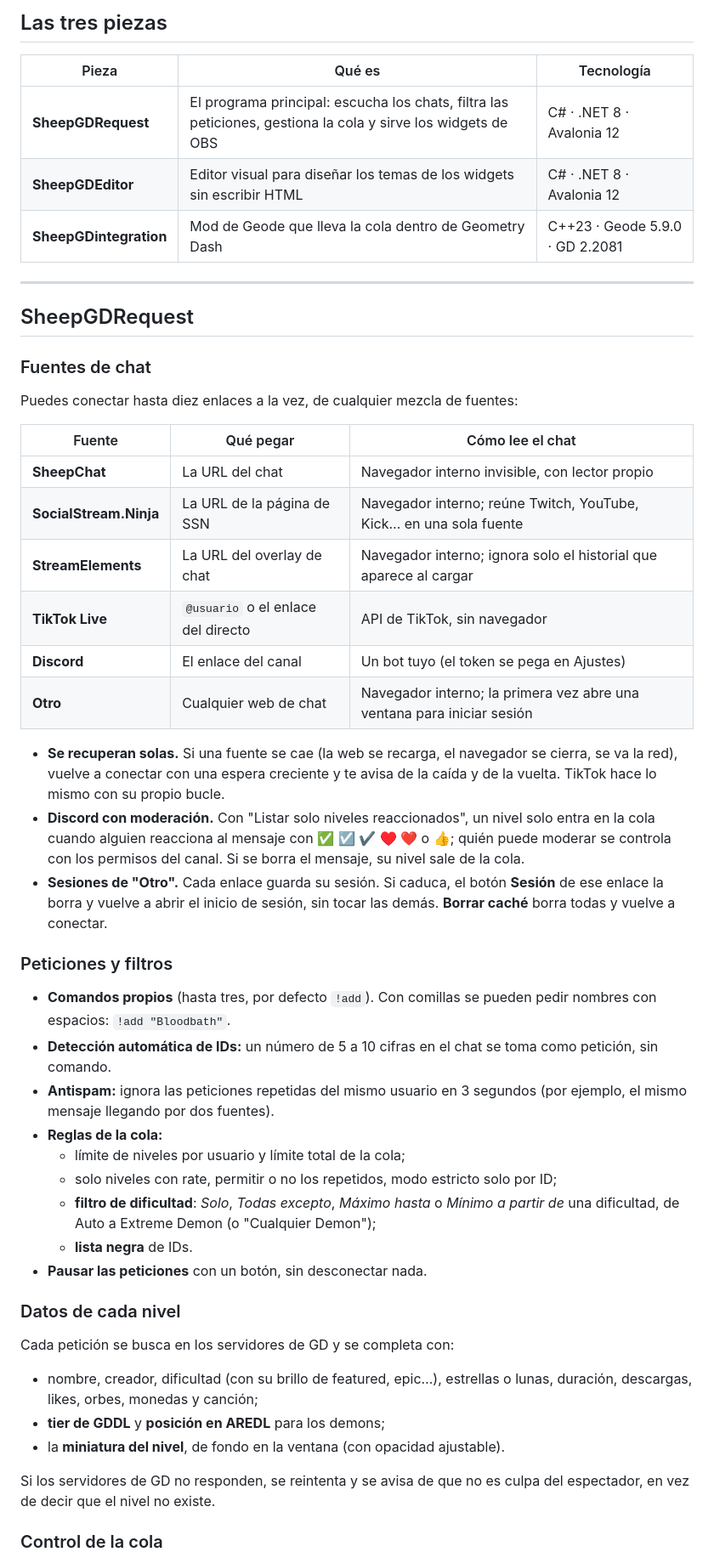
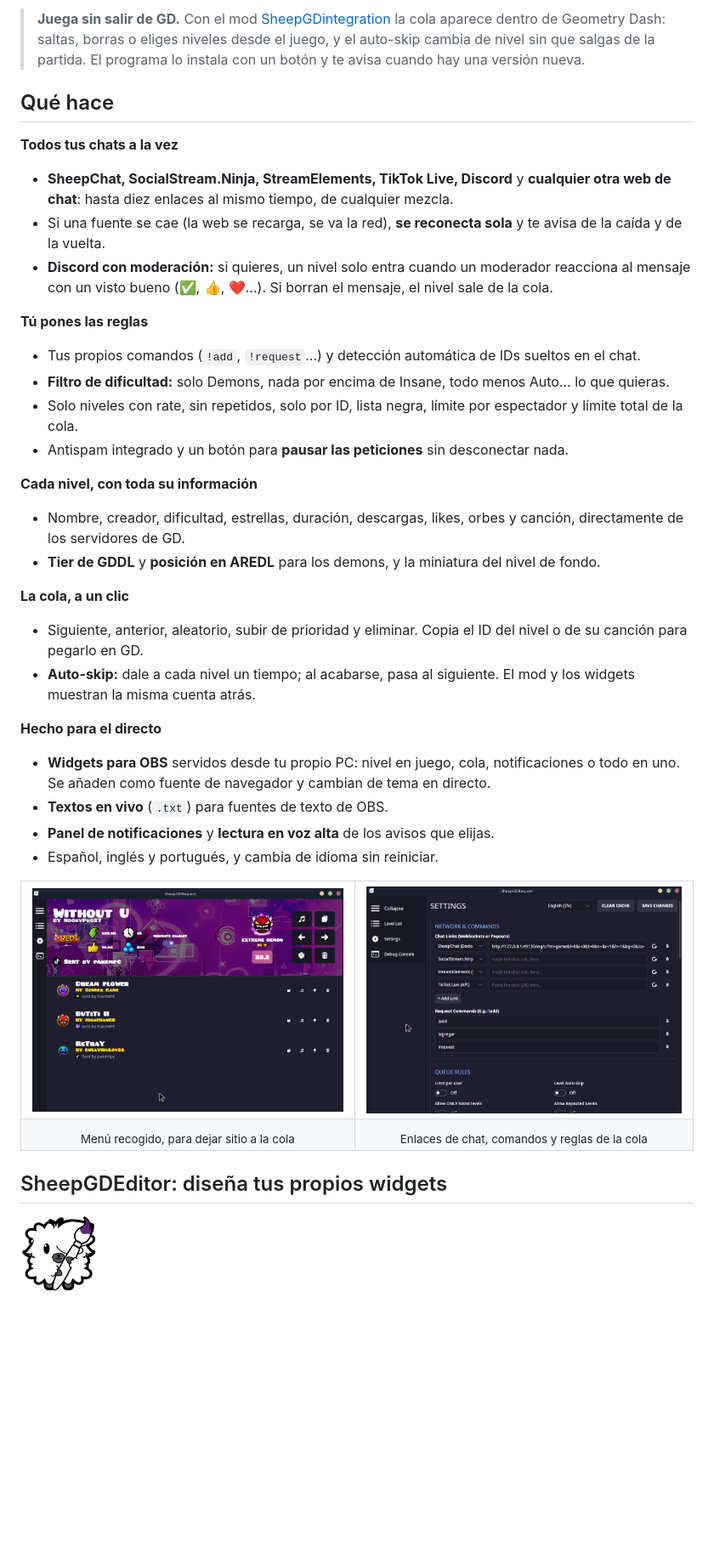
Before and after one commit to PakeMPC/SheepGDRequest, a Markdown page: README.md, the part around one of its changes. Shown at 85% size. GitHub-like rendering; pictures changed too: screenshots/logo-editor.png (added); blank space fills up the shorter version.

Commit message:
README con capturas

```diff
--- a/README.md
+++ b/README.md
@@ -27,66 +17,61 @@ el programa y en OBS, y al revés.
 
-## Las tres piezas
+> **Juega sin salir de GD.** Con el mod [SheepGDintegration](https://github.com/PakeMPC/SheepGDintegration)
+> la cola aparece dentro de Geometry Dash: saltas, borras o eliges niveles desde el juego, y el
+> auto-skip cambia de nivel sin que salgas de la partida. El programa lo instala con un botón y te
+> avisa cuando hay una versión nueva.
 
-| Pieza | Qué es | Tecnología |
-|---|---|---|
-| **SheepGDRequest** | El programa principal: escucha los chats, filtra las peticiones, gestiona la cola y sirve los widgets de OBS | C# · .NET 8 · Avalonia 12 |
-| **SheepGDEditor** | Editor visual para diseñar los temas de los widgets sin escribir HTML | C# · .NET 8 · Avalonia 12 |
-| **SheepGDintegration** | Mod de Geode que lleva la cola dentro de Geometry Dash | C++23 · Geode 5.9.0 · GD 2.2081 |
+## Qué hace
 
----
+**Todos tus chats a la vez**
 
-## SheepGDRequest
+- **SheepChat, SocialStream.Ninja, StreamElements, TikTok Live, Discord** y **cualquier otra web
+  de chat**: hasta diez enlaces al mismo tiempo, de cualquier mezcla.
+- Si una fuente se cae (la web se recarga, se va la red), **se reconecta sola** y te avisa de la
+  caída y de la vuelta.
+- **Discord con moderación:** si quieres, un nivel solo entra cuando un moderador reacciona al
+  mensaje con un visto bueno (✅, 👍, ❤️…). Si borran el mensaje, el nivel sale de la cola.
 
-### Fuentes de chat
+**Tú pones las reglas**
 
-Puedes conectar hasta diez enlaces a la vez, de cualquier mezcla de fuentes:
+- Tus propios comandos (`!add`, `!request`…) y detección automática de IDs sueltos en el chat.
+- **Filtro de dificultad:** solo Demons, nada por encima de Insane, todo menos Auto… lo que quieras.
+- Solo niveles con rate, sin repetidos, solo por ID, lista negra, límite por espectador y límite
+  total de la cola.
+- Antispam integrado y un botón para **pausar las peticiones** sin desconectar nada.
 
-| Fuente | Qué pegar | Cómo lee el chat |
-|---|---|---|
-| **SheepChat** | La URL del chat | Navegador interno invisible, con lector propio |
-| **SocialStream.Ninja** | La URL de la página de SSN | Navegador interno; reúne Twitch, YouTube, Kick… en una sola fuente |
-| **StreamElements** | La URL del overlay de chat | Navegador interno; ignora solo el historial que aparece al cargar |
-| **TikTok Live** | `@usuario` o el enlace del directo | API de TikTok, sin navegador |
-| **Discord** | El enlace del canal | Un bot tuyo (el token se pega en Ajustes) |
-| **Otro** | Cualquier web de chat | Navegador interno; la primera vez abre una ventana para iniciar sesión |
+**Cada nivel, con toda su información**
 
-- **Se recuperan solas.** Si una fuente se cae (la web se recarga, el navegador se cierra, se va
-  la red), vuelve a conectar con una espera creciente y te avisa de la caída y de la vuelta. TikTok
-  hace lo mismo con su propio bucle.
-- **Discord con moderación.** Con "Listar solo niveles reaccionados", un nivel solo entra en la
-  cola cuando alguien reacciona al mensaje con ✅ ☑️ ✔️ ♥️ ❤️ o 👍; quién puede moderar se controla con
-  los permisos del canal. Si se borra el mensaje, su nivel sale de la cola.
-- **Sesiones de "Otro".** Cada enlace guarda su sesión. Si caduca, el botón **Sesión** de ese
-  enlace la borra y vuelve a abrir el inicio de sesión, sin tocar las demás. **Borrar caché** borra
-  todas y vuelve a conectar.
+- Nombre, creador, dificultad, estrellas, duración, descargas, likes, orbes y canción, directamente
+  de los servidores de GD.
+- **Tier de GDDL** y **posición en AREDL** para los demons, y la miniatura del nivel de fondo.
 
-### Peticiones y filtros
+**La cola, a un clic**
 
-- **Comandos propios** (hasta tres, por defecto `!add`). Con comillas se pueden pedir nombres con
-  espacios: `!add "Bloodbath"`.
-- **Detección automática de IDs:** un número de 5 a 10 cifras en el chat se toma como petición,
-  sin comando.
-- **Antispam:** ignora las peticiones repetidas del mismo usuario en 3 segundos (por ejemplo, el
-  mismo mensaje llegando por dos fuentes).
-- **Reglas de la cola:**
-  - límite de niveles por usuario y límite total de la cola;
-  - solo niveles con rate, permitir o no los repetidos, modo estricto solo por ID;
-  - **filtro de dificultad**: *Solo*, *Todas excepto*, *Máximo hasta* o *Mínimo a partir de* una
-    dificultad, de Auto a Extreme Demon (o "Cualquier Demon");
-  - **lista negra** de IDs.
-- **Pausar las peticiones** con un botón, sin desconectar nada.
+- Siguiente, anterior, aleatorio, subir de prioridad y eliminar. Copia el ID del nivel o de su
+  canción para pegarlo en GD.
+- **Auto-skip:** dale a cada nivel un tiempo; al acabarse, pasa al siguiente. El mod y los widgets
+  muestran la misma cuenta atrás.
 
-### Datos de cada nivel
+**Hecho para el directo**
 
-Cada petición se busca en los servidores de GD y se completa con:
+- **Widgets para OBS** servidos desde tu propio PC: nivel en juego, cola, notificaciones o todo en
+  uno. Se añaden como fuente de navegador y cambian de tema en directo.
+- **Textos en vivo** (`.txt`) para fuentes de texto de OBS.
+- **Panel de notificaciones** y **lectura en voz alta** de los avisos que elijas.
+- Español, inglés y portugués, y cambia de idioma sin reiniciar.
 
-- nombre, creador, dificultad (con su brillo de featured, epic…), estrellas o lunas, duración,
-  descargas, likes, orbes, monedas y canción;
-- **tier de GDDL** y **posición en AREDL** para los demons;
-- la **miniatura del nivel**, de fondo en la ventana (con opacidad ajustable).
+<table>
+  <tr>
+    <td><img src="screenshots/request/mainlevellistcollapsed.png" alt="Ventana principal con el menú lateral recogido" /></td>
+    <td><img src="screenshots/request/settings.png" alt="Ajustes: enlaces de chat, comandos y reglas de la cola" /></td>
+  </tr>
+  <tr>
+    <td align="center"><sub>Menú recogido, para dejar sitio a la cola</sub></td>
+    <td align="center"><sub>Enlaces de chat, comandos y reglas de la cola</sub></td>
+  </tr>
+</table>
 
-Si los servidores de GD no responden, se reintenta y se avisa de que no es culpa del espectador,
-en vez de decir que el nivel no existe.
+## SheepGDEditor: diseña tus propios widgets
 
-### Control de la cola
+<img src="screenshots/logo-editor.png" width="90" alt="Logo de SheepGDEditor: la oveja con un pincel" />
 
```
Also changed, not shown: other parts of README.md (+96 -165 lines), screenshots/logo-request.png (added).
